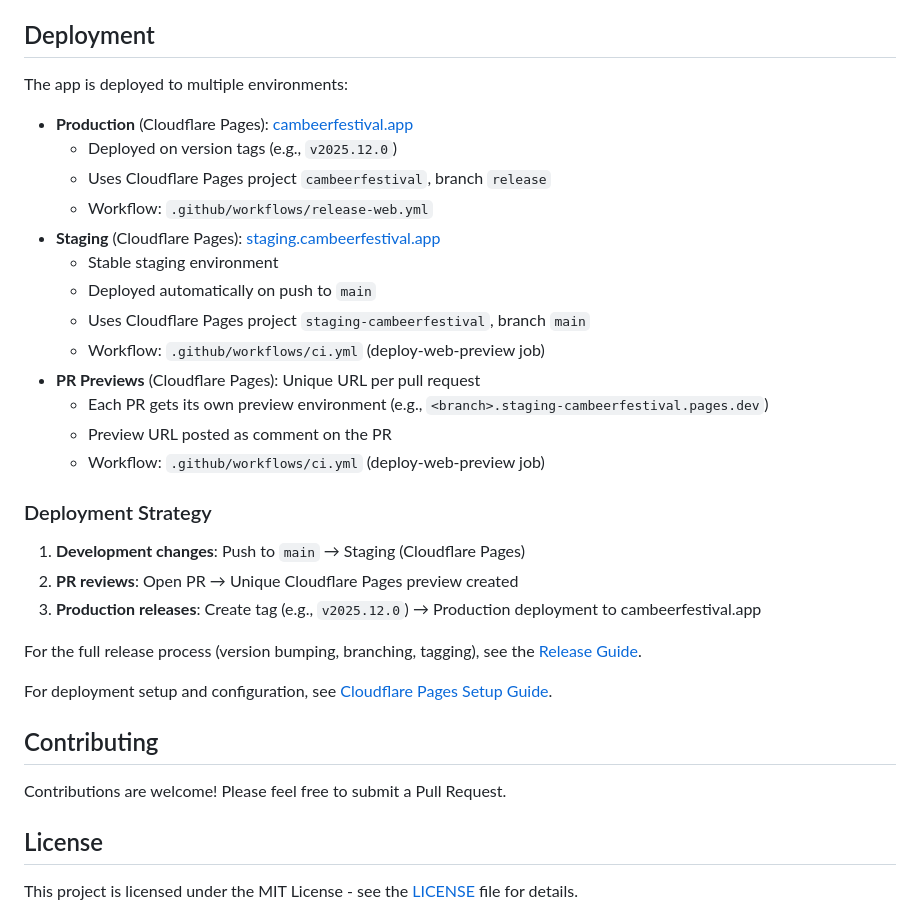
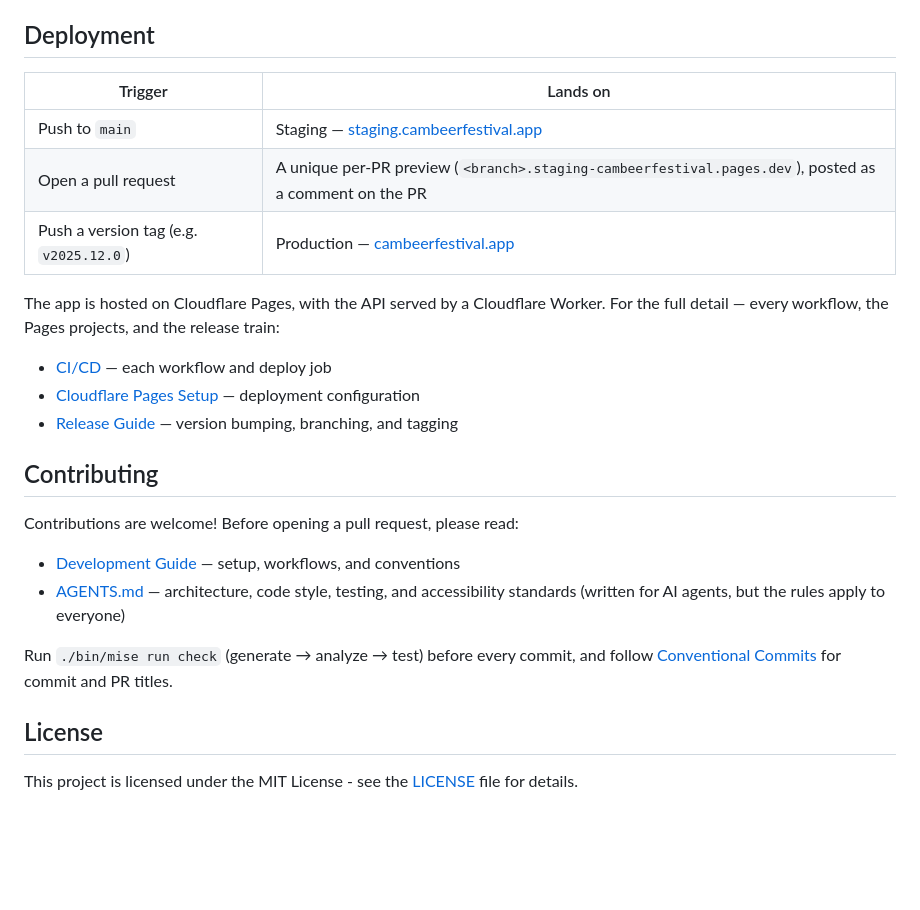
Before and after one commit to richardthe3rd/cambridge-beer-festival-app, a Markdown page: README.md, the part around one of its changes. GitHub-like rendering; blank space fills up the shorter version.

```diff
--- a/README.md
+++ b/README.md
@@ -157,35 +174,26 @@ Technical documentation is available in the [docs](docs/) directory - see [docs/
 
 ## Deployment
 
-The app is deployed to multiple environments:
+| Trigger | Lands on |
+|---|---|
+| Push to `main` | Staging — [staging.cambeerfestival.app](https://staging.cambeerfestival.app) |
+| Open a pull request | A unique per-PR preview (`<branch>.staging-cambeerfestival.pages.dev`), posted as a comment on the PR |
+| Push a version tag (e.g. `v2025.12.0`) | Production — [cambeerfestival.app](https://cambeerfestival.app) |
 
-- **Production** (Cloudflare Pages): [cambeerfestival.app](https://cambeerfestival.app)
-  - Deployed on version tags (e.g., `v2025.12.0`)
-  - Uses Cloudflare Pages project `cambeerfestival`, branch `release`
-  - Workflow: `.github/workflows/release-web.yml`
-- **Staging** (Cloudflare Pages): [staging.cambeerfestival.app](https://staging.cambeerfestival.app)
-  - Stable staging environment
-  - Deployed automatically on push to `main`
-  - Uses Cloudflare Pages project `staging-cambeerfestival`, branch `main`
-  - Workflow: `.github/workflows/ci.yml` (deploy-web-preview job)
-- **PR Previews** (Cloudflare Pages): Unique URL per pull request
-  - Each PR gets its own preview environment (e.g., `<branch>.staging-cambeerfestival.pages.dev`)
-  - Preview URL posted as comment on the PR
-  - Workflow: `.github/workflows/ci.yml` (deploy-web-preview job)
+The app is hosted on Cloudflare Pages, with the API served by a Cloudflare Worker. For the full detail — every workflow, the Pages projects, and the release train:
 
-### Deployment Strategy
-
-1. **Development changes**: Push to `main` → Staging (Cloudflare Pages)
-2. **PR reviews**: Open PR → Unique Cloudflare Pages preview created
-3. **Production releases**: Create tag (e.g., `v2025.12.0`) → Production deployment to cambeerfestival.app
-
-For the full release process (version bumping, branching, tagging), see the [Release Guide](docs/processes/release.md).
-
-For deployment setup and configuration, see [Cloudflare Pages Setup Guide](docs/tooling/cloudflare-pages.md).
+- [CI/CD](docs/processes/ci-cd.md) — each workflow and deploy job
+- [Cloudflare Pages Setup](docs/tooling/cloudflare-pages.md) — deployment configuration
+- [Release Guide](docs/processes/release.md) — version bumping, branching, and tagging
 
 ## Contributing
 
-Contributions are welcome! Please feel free to submit a Pull Request.
+Contributions are welcome! Before opening a pull request, please read:
+
+- [Development Guide](docs/processes/development.md) — setup, workflows, and conventions
+- [AGENTS.md](AGENTS.md) — architecture, code style, testing, and accessibility standards (written for AI agents, but the rules apply to everyone)
+
+Run `./bin/mise run check` (generate → analyze → test) before every commit, and follow [Conventional Commits](https://www.conventionalcommits.org/) for commit and PR titles.
 
 ## License
 
```
Also changed, not shown: other parts of README.md (+25 -8 lines), docs/processes/ci-cd.md (+6 -4 lines).
